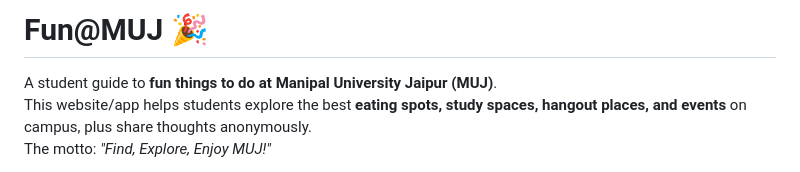
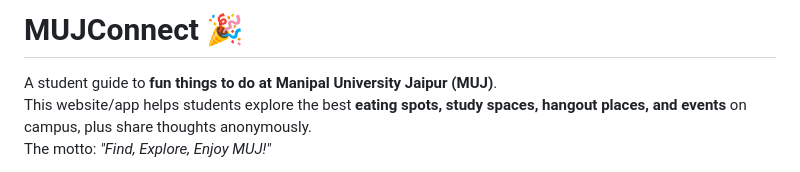
Before and after one commit to Ashthespycodes/MUJ-Fun-Hub, a Markdown page: README.md, the part around the change. GitHub-like rendering.

```diff
--- a/README.md
+++ b/README.md
@@ -1,4 +1,4 @@
-# Fun@MUJ 🎉
+# MUJConnect 🎉
 A student guide to **fun things to do at Manipal University Jaipur (MUJ)**.
 This website/app helps students explore the best **eating spots, study spaces, hangout places, and events** on campus, plus share thoughts anonymously.
 The motto: *"Find, Explore, Enjoy MUJ!"*
```
